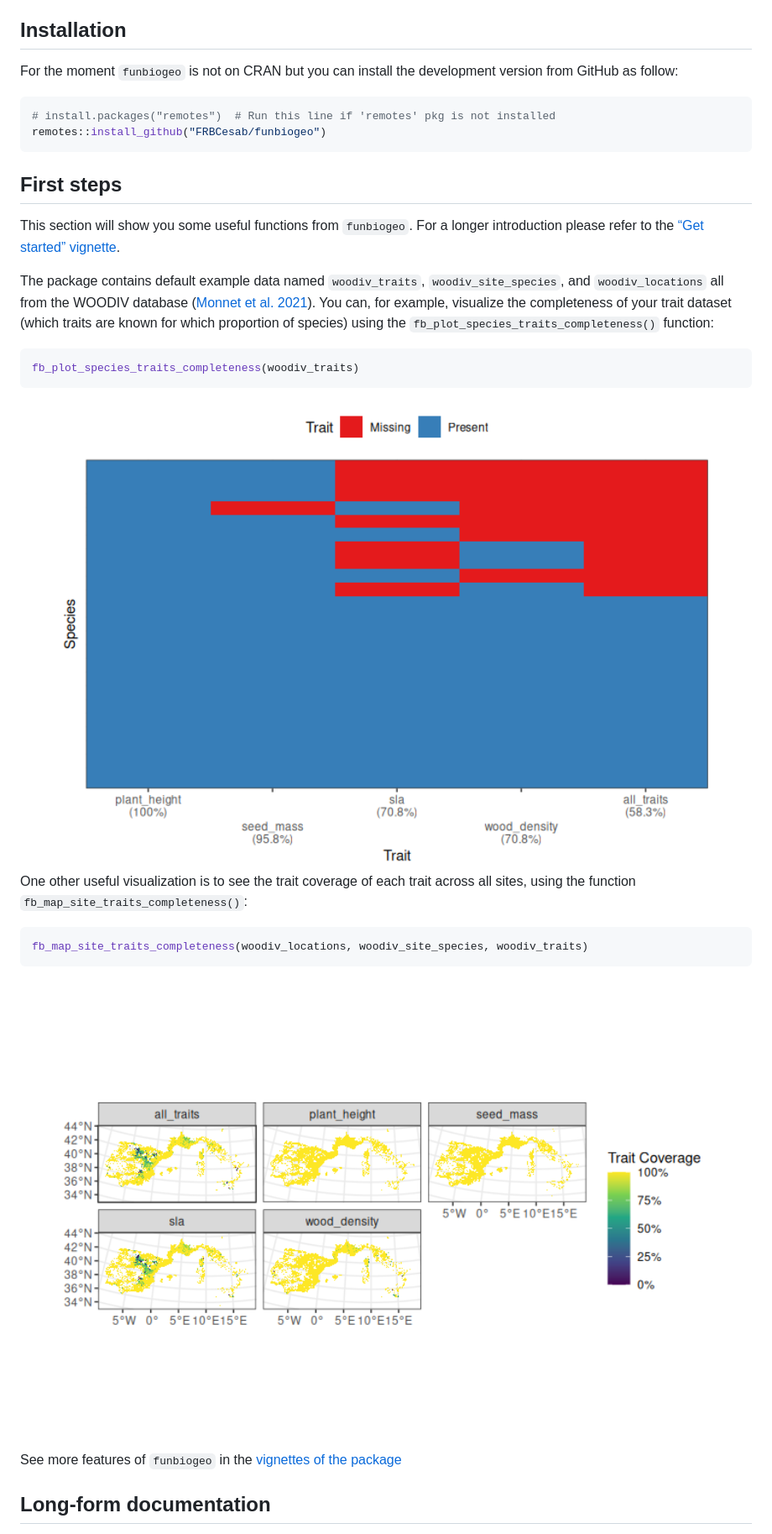
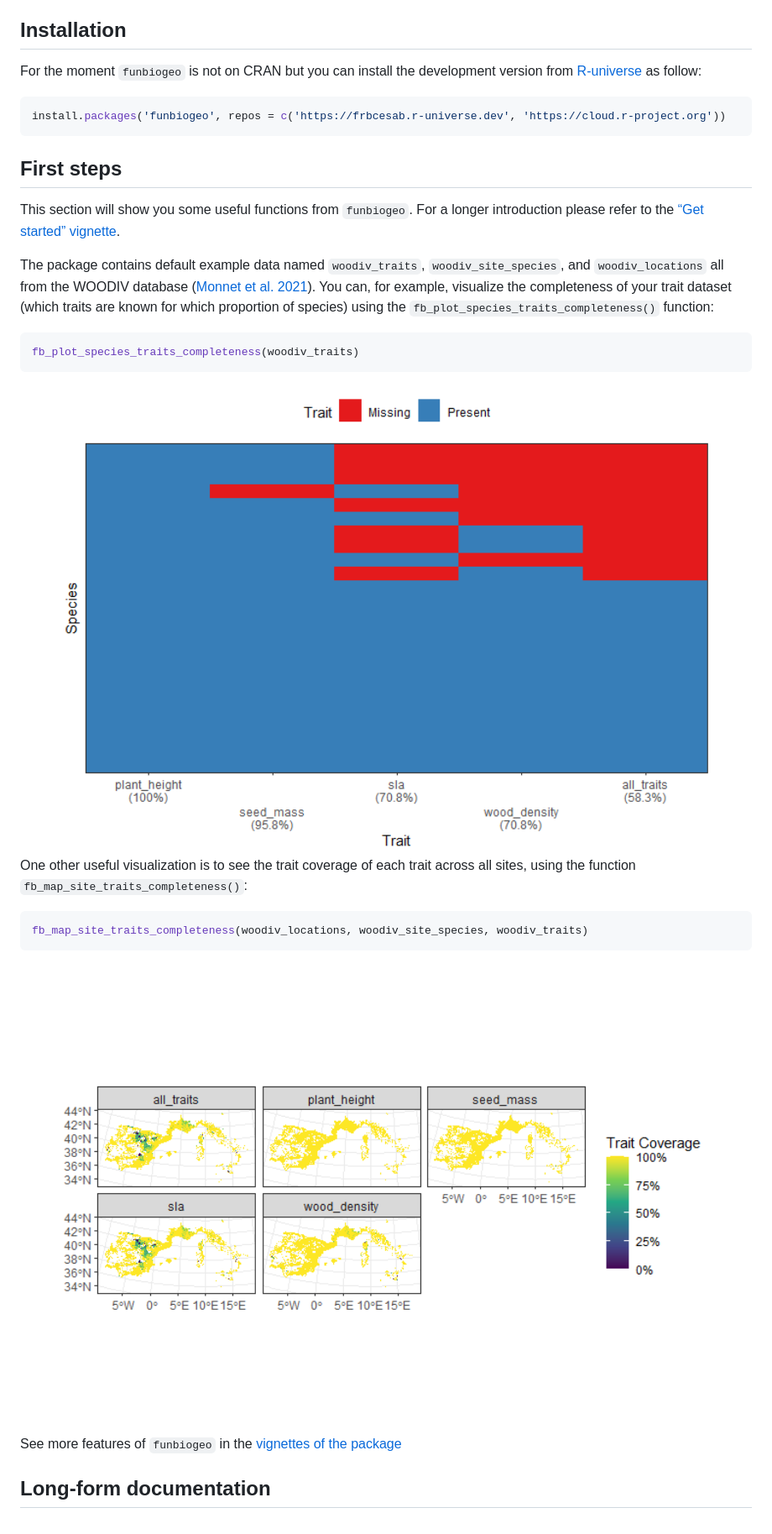
Before and after one commit to FRBCesab/funbiogeo, a Markdown page: README.md, the part around the change printed below. Shown: that part at 84% size. Drawn GitHub-style; pictures changed too: man/figures/README-plot-site-tr-complete-1.png, man/figures/README-plot-sp-tr-complete-1.png.

Commit message:
Continue update vignettes based on feedback (#145)
* Fix wrong link in README

* Update installation instructions

* Add more space in vignette

````diff
--- a/README.md
+++ b/README.md
@@ -72,11 +72,10 @@ Naming scheme of available functions in funbiogeo
 ## Installation
 
 For the moment `funbiogeo` is not on CRAN but you can install the
-development version from GitHub as follow:
+development version from [R-universe](https://r-universe.dev) as follow:
 
 ``` r
-# install.packages("remotes")  # Run this line if 'remotes' pkg is not installed
-remotes::install_github("FRBCesab/funbiogeo")
+install.packages('funbiogeo', repos = c('https://frbcesab.r-universe.dev', 'https://cloud.r-project.org'))
 ```
 
 ## First steps
````
Also changed, not shown: other parts of README.md (+1 -1 lines), 2 other files.
